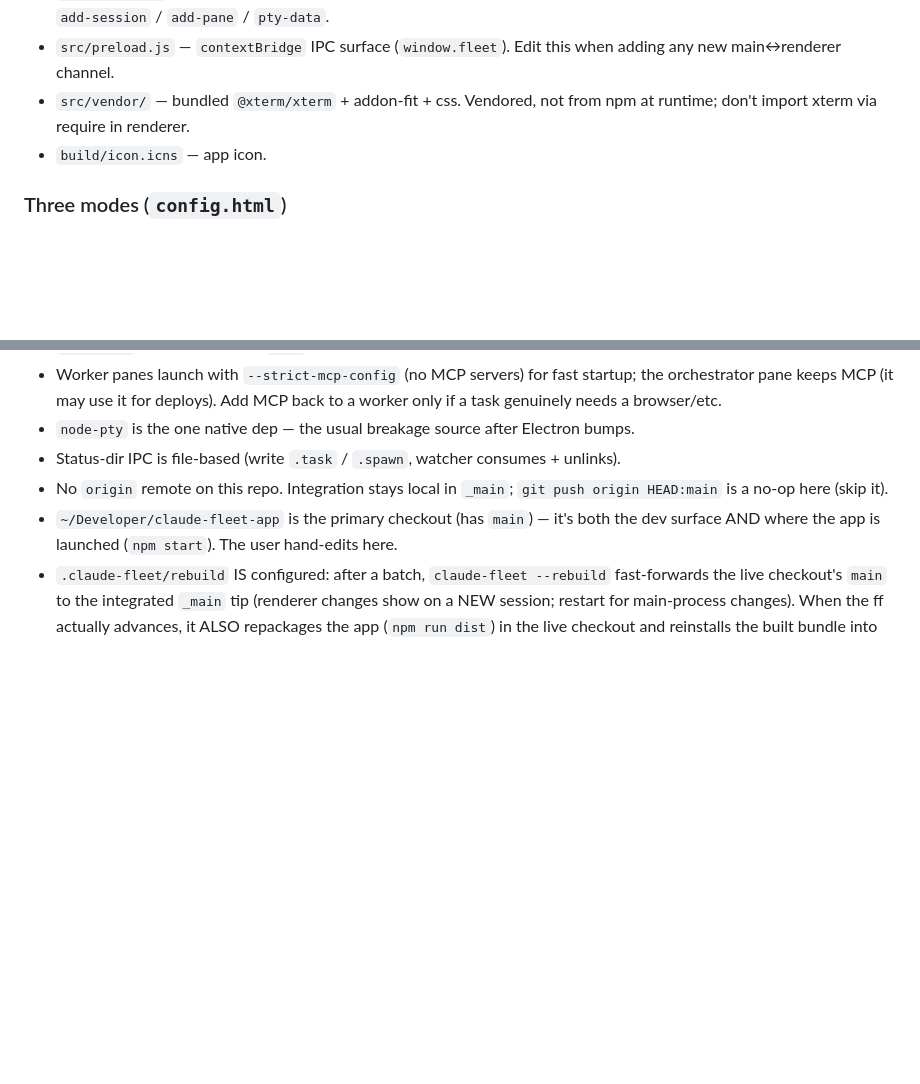
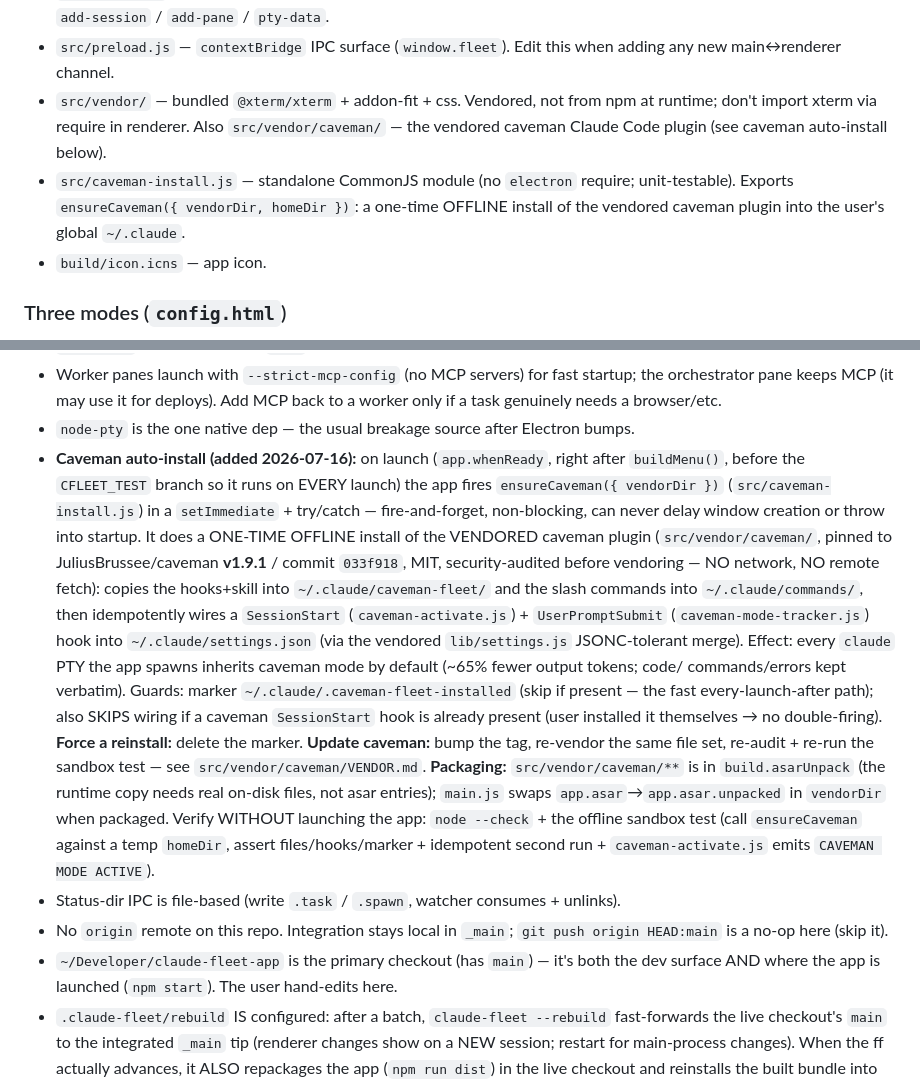
Before and after one commit to aakashnarukula-dev/claude-fleet, a Markdown page: CLAUDE.md, 2 parts joined by grey strips. Drawn GitHub-style; blank space fills up the shorter version.

Commit message:
docs: document vendored caveman auto-install (offline, first-launch)

```diff
--- a/CLAUDE.md
+++ b/CLAUDE.md
@@ -106,7 +106,11 @@ Electron, no bundler — plain HTML + vendored libs, loaded directly.
 - `src/preload.js` — `contextBridge` IPC surface (`window.fleet`). Edit this when
   adding any new main↔renderer channel.
 - `src/vendor/` — bundled `@xterm/xterm` + addon-fit + css. Vendored, not from npm
-  at runtime; don't import xterm via require in renderer.
+  at runtime; don't import xterm via require in renderer. Also `src/vendor/caveman/`
+  — the vendored caveman Claude Code plugin (see caveman auto-install below).
+- `src/caveman-install.js` — standalone CommonJS module (no `electron` require;
+  unit-testable). Exports `ensureCaveman({ vendorDir, homeDir })`: a one-time OFFLINE
+  install of the vendored caveman plugin into the user's global `~/.claude`.
 - `build/icon.icns` — app icon.
 
 ### Three modes (`config.html`)
@@ -192,6 +196,26 @@ when packaged — see `package.json` `asarUnpack`); `FLEET_CLI` resolves to it.
   orchestrator pane keeps MCP (it may use it for deploys). Add MCP back to a worker only
   if a task genuinely needs a browser/etc.
 - `node-pty` is the one native dep — the usual breakage source after Electron bumps.
+- **Caveman auto-install (added 2026-07-16):** on launch (`app.whenReady`, right after
+  `buildMenu()`, before the `CFLEET_TEST` branch so it runs on EVERY launch) the app fires
+  `ensureCaveman({ vendorDir })` (`src/caveman-install.js`) in a `setImmediate` + try/catch —
+  fire-and-forget, non-blocking, can never delay window creation or throw into startup. It does a
+  ONE-TIME OFFLINE install of the VENDORED caveman plugin (`src/vendor/caveman/`, pinned to
+  JuliusBrussee/caveman **v1.9.1** / commit `033f918`, MIT, security-audited before vendoring — NO
+  network, NO remote fetch): copies the hooks+skill into `~/.claude/caveman-fleet/` and the slash
+  commands into `~/.claude/commands/`, then idempotently wires a `SessionStart`
+  (`caveman-activate.js`) + `UserPromptSubmit` (`caveman-mode-tracker.js`) hook into
+  `~/.claude/settings.json` (via the vendored `lib/settings.js` JSONC-tolerant merge). Effect: every
+  `claude` PTY the app spawns inherits caveman mode by default (~65% fewer output tokens; code/
+  commands/errors kept verbatim). Guards: marker `~/.claude/.caveman-fleet-installed` (skip if
+  present — the fast every-launch-after path); also SKIPS wiring if a caveman `SessionStart` hook is
+  already present (user installed it themselves → no double-firing). **Force a reinstall:** delete the
+  marker. **Update caveman:** bump the tag, re-vendor the same file set, re-audit + re-run the sandbox
+  test — see `src/vendor/caveman/VENDOR.md`. **Packaging:** `src/vendor/caveman/**` is in
+  `build.asarUnpack` (the runtime copy needs real on-disk files, not asar entries); `main.js` swaps
+  `app.asar`→`app.asar.unpacked` in `vendorDir` when packaged. Verify WITHOUT launching the app:
+  `node --check` + the offline sandbox test (call `ensureCaveman` against a temp `homeDir`, assert
+  files/hooks/marker + idempotent second run + `caveman-activate.js` emits `CAVEMAN MODE ACTIVE`).
 - Status-dir IPC is file-based (write `.task` / `.spawn`, watcher consumes + unlinks).
 - No `origin` remote on this repo. Integration stays local in `_main`; `git push
   origin HEAD:main` is a no-op here (skip it).
```
